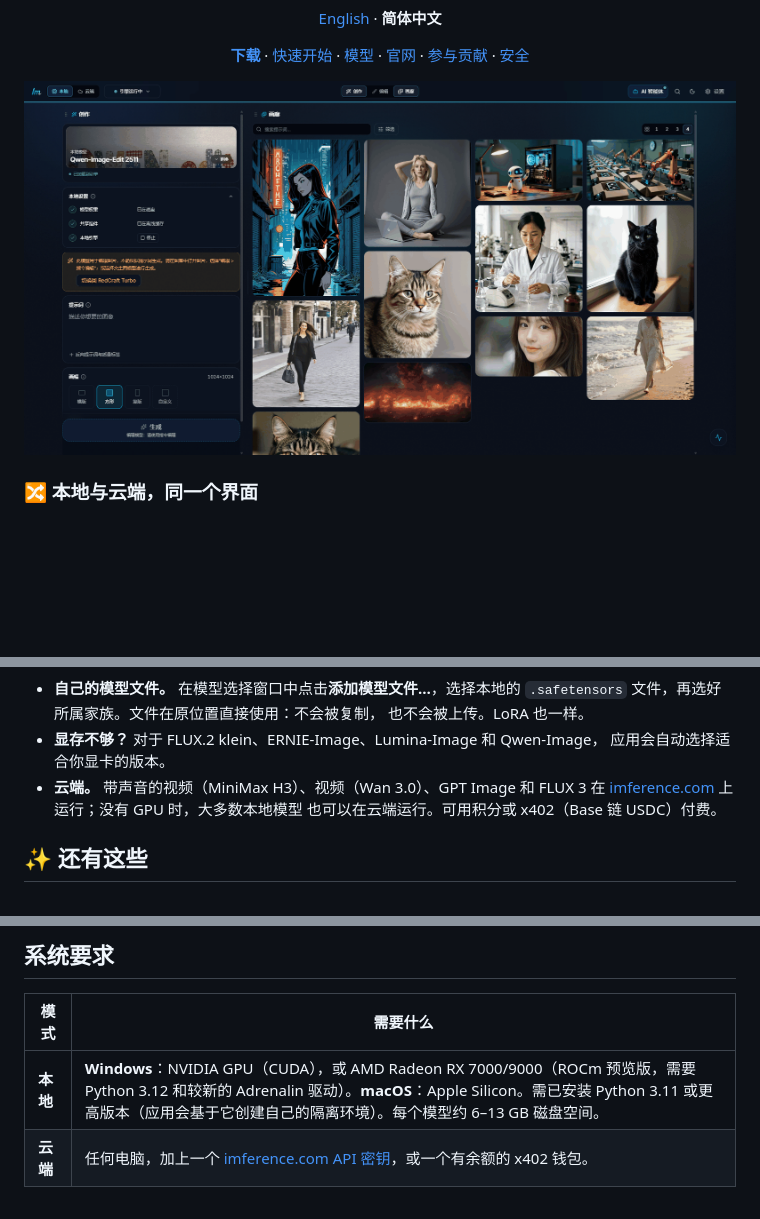
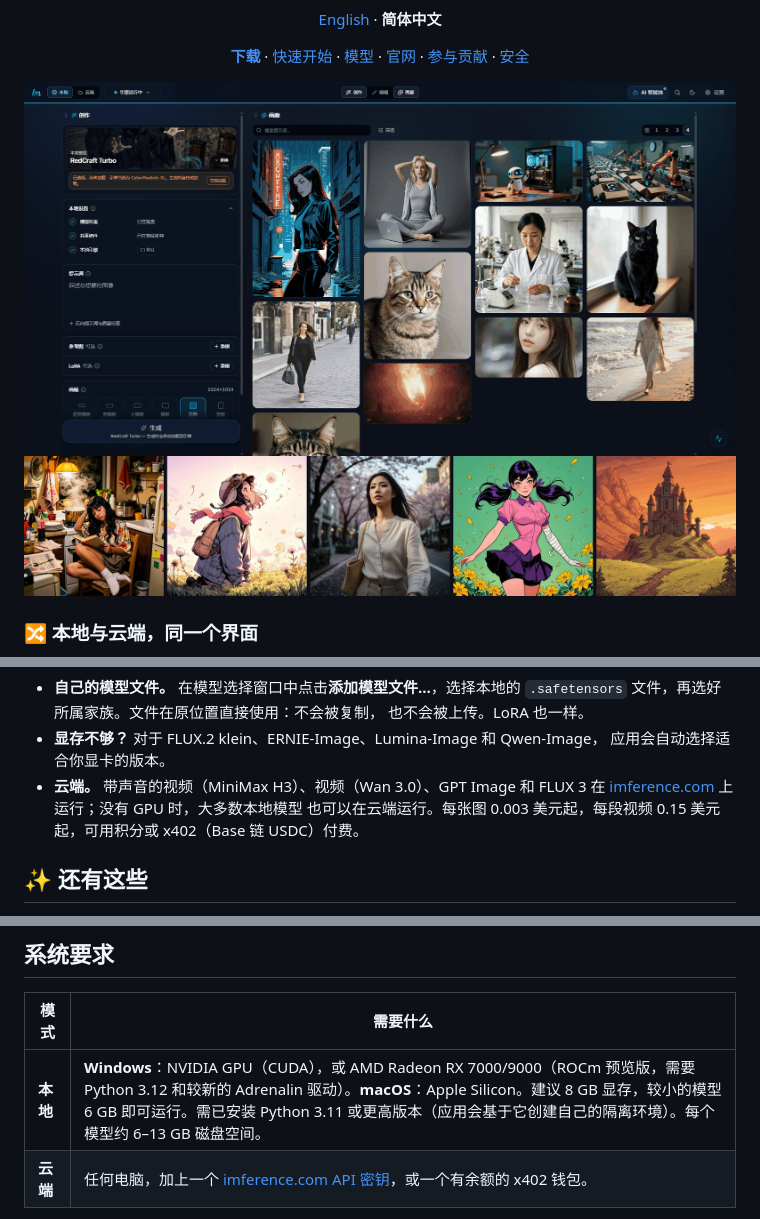
Before and after one commit to Publikey/imference-desktop, a Markdown page: README.zh-CN.md, 3 parts joined by grey strips. Rendered like a GitHub page; pictures changed too: docs/screenshots/hero_zn.png, docs/screenshots/showcase.jpg (added); blank space fills up the shorter version.

Commit message:
docs(readme): showcase strip, cloud model picker, cloud prices, VRAM
Co-Authored-By: Claude Fable 5.2 <noreply@anthropic.com>

```diff
--- a/README.zh-CN.md
+++ b/README.zh-CN.md
@@ -19,6 +19,8 @@
 
 <img src="docs/screenshots/hero_zn.png" alt="Imference Desktop — 生成界面" width="800" />
 
+<img src="docs/screenshots/showcase.jpg" alt="用 Imference Desktop 生成的图片" width="800" />
+
 </div>
 
 ### 🔀 本地与云端，同一个界面
@@ -98,7 +104,8 @@
   应用会自动选择适合你显卡的版本。
 - **云端。** 带声音的视频（MiniMax H3）、视频（Wan 3.0）、GPT Image 和 FLUX 3
   在 [imference.com](https://imference.com) 上运行；没有 GPU 时，大多数本地模型
-  也可以在云端运行。可用积分或 x402（Base 链 USDC）付费。
+  也可以在云端运行。每张图 0.003 美元起，每段视频 0.15 美元起，可用积分或
+  x402（Base 链 USDC）付费。
 
 ## ✨ 还有这些
 
@@ -122,7 +129,7 @@
 
 | 模式 | 需要什么 |
 |---|---|
-| **本地** | **Windows**：NVIDIA GPU（CUDA），或 AMD Radeon RX 7000/9000（ROCm 预览版，需要 Python 3.12 和较新的 Adrenalin 驱动）。**macOS**：Apple Silicon。需已安装 Python 3.11 或更高版本（应用会基于它创建自己的隔离环境）。每个模型约 6–13 GB 磁盘空间。 |
+| **本地** | **Windows**：NVIDIA GPU（CUDA），或 AMD Radeon RX 7000/9000（ROCm 预览版，需要 Python 3.12 和较新的 Adrenalin 驱动）。**macOS**：Apple Silicon。建议 8 GB 显存，较小的模型 6 GB 即可运行。需已安装 Python 3.11 或更高版本（应用会基于它创建自己的隔离环境）。每个模型约 6–13 GB 磁盘空间。 |
 | **云端** | 任何电脑，加上一个 [imference.com API 密钥](https://imference.com/payments)，或一个有余额的 x402 钱包。 |
 
 Linux（NVIDIA CUDA / AMD ROCm）引擎本身已支持，也可以从源码构建，
```
Also changed, not shown: other parts of README.zh-CN.md (+4 -0 lines), README.md (+9 -2 lines), docs/screenshots/cloud.png (added), docs/screenshots/cloud_zn.png (added).
